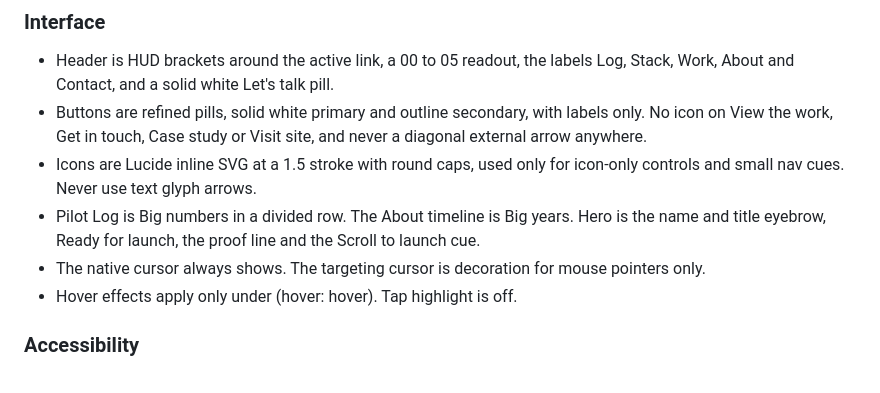
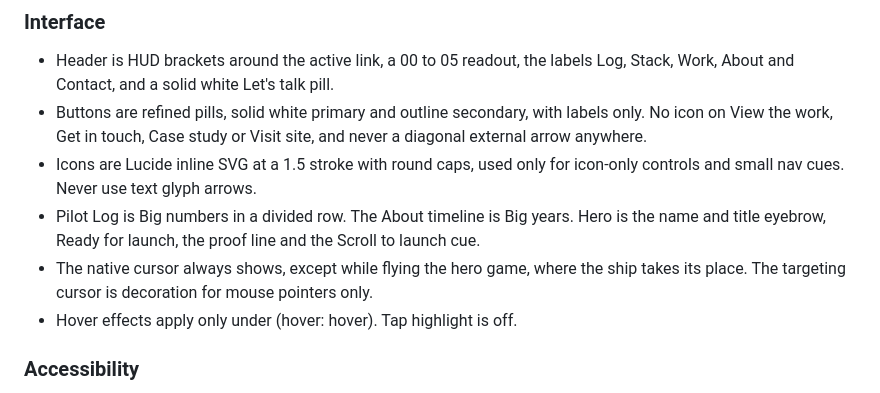
Before and after one commit to louisgon/louisgon.github.io, a Markdown page: AGENTS.md, the part around the change. GitHub-like rendering.

Commit message:
Let the cursor hide while flying the hero game

```diff
--- a/AGENTS.md
+++ b/AGENTS.md
@@ -89,7 +89,7 @@ Scenarios marked `fresh` cover behaviour the baseline does not have (direct case
 - Buttons are refined pills, solid white primary and outline secondary, with labels only. No icon on View the work, Get in touch, Case study or Visit site, and never a diagonal external arrow anywhere.
 - Icons are Lucide inline SVG at a 1.5 stroke with round caps, used only for icon-only controls and small nav cues. Never use text glyph arrows.
 - Pilot Log is Big numbers in a divided row. The About timeline is Big years. Hero is the name and title eyebrow, Ready for launch, the proof line and the Scroll to launch cue.
-- The native cursor always shows. The targeting cursor is decoration for mouse pointers only.
+- The native cursor always shows, except while flying the hero game, where the ship takes its place. The targeting cursor is decoration for mouse pointers only.
 - Hover effects apply only under (hover: hover). Tap highlight is off.
 
 ### Accessibility
```
